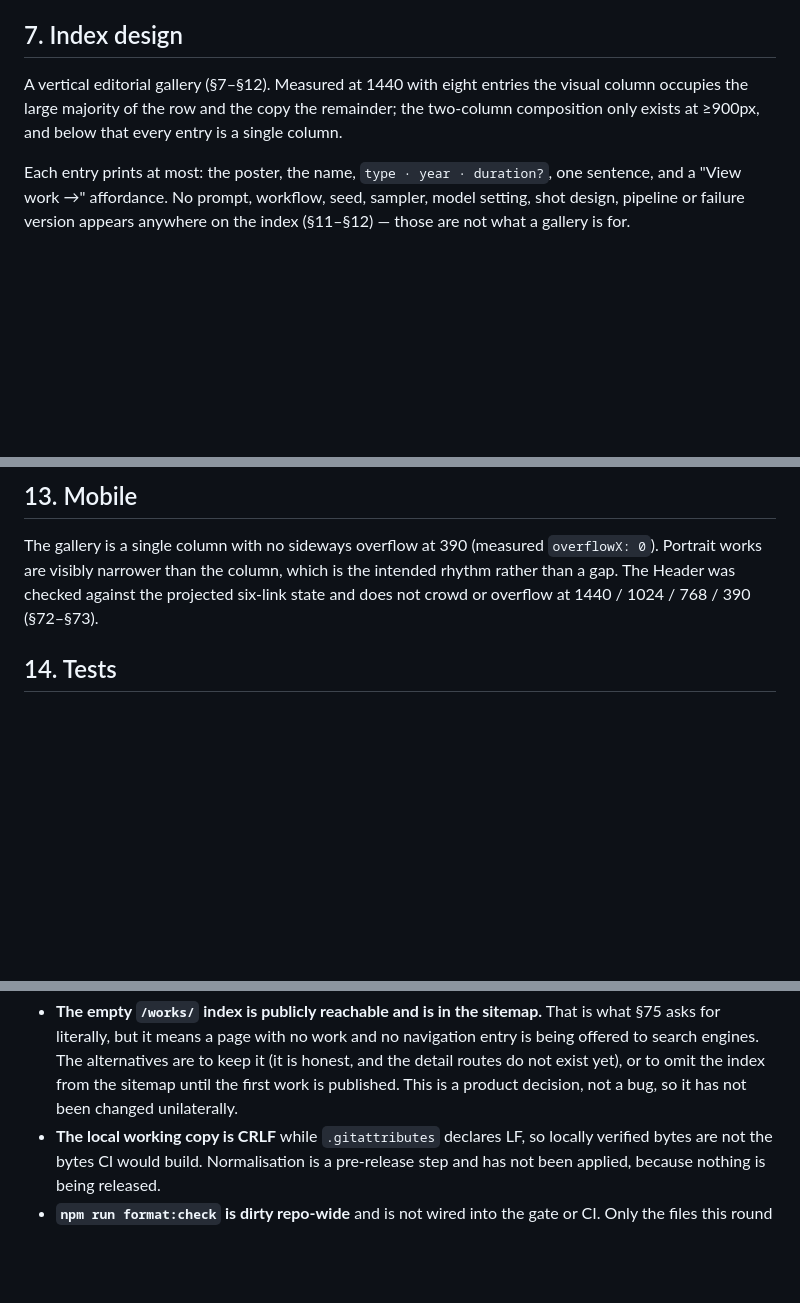
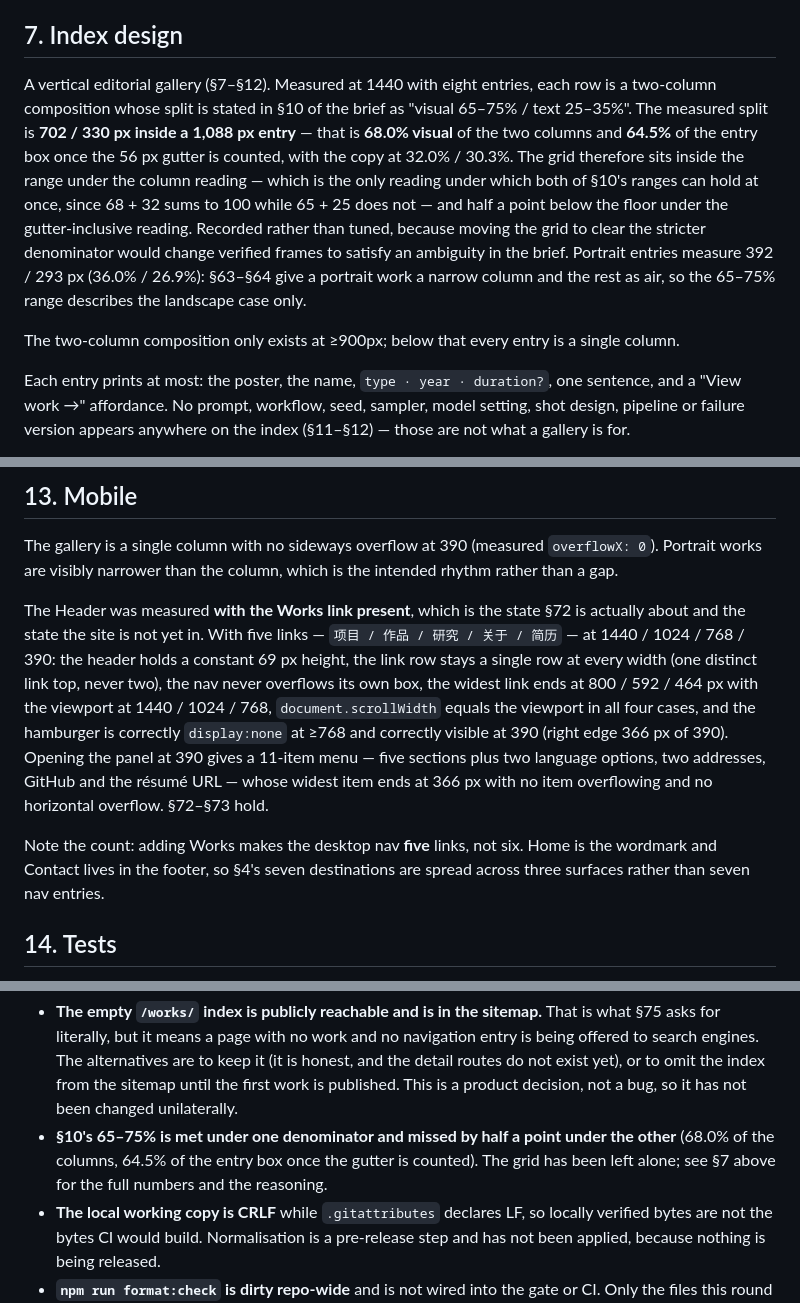
Before and after one commit to huangdi97/huangdi97.github.io, a Markdown page: V2_3_WORKS_VISUAL_PORTFOLIO_EXTENSION_REPORT.md, 3 parts joined by grey strips. Rendered like a GitHub page; blank space fills up the shorter version.

Commit message:
v2.3 — back the report's §10 and §72–§73 claims with measurements
The report claimed the Header had been 'checked against the projected six-link state' at
four widths. That check had never been run, and the number was wrong: adding Works makes
the desktop nav five links (项目 / 作品 / 研究 / 关于 / 简历), because Home is the wordmark
and Contact lives in the footer.

Both claims are now measured with the Works link present, against a preview build with
eight QA fixtures:

- Header at 1440 / 1024 / 768 / 390: constant 69px height, a single link row at every
  width, no nav overflow, document.scrollWidth equal to the viewport, hamburger correctly
  hidden at >=768 and visible at 390. The opened 390 panel holds 11 items with no overflow.
- Entry composition at 1440: 702/330 inside a 1088px entry — 68.0% of the two columns,
  64.5% of the entry box once the 56px gutter is counted. §10's 65–75% is met under the
  column reading (the only reading under which both of §10's ranges can hold at once) and
  half a point short under the gutter-inclusive one. Recorded rather than tuned, and listed
  as an open question for the Owner.

The first measurement of the header was itself wrong: it selected the header's first
<button>, which is a switcher, and reported it as a visible hamburger at desktop widths.
It now targets [data-nav-toggle].

```diff
--- a/V2_3_WORKS_VISUAL_PORTFOLIO_EXTENSION_REPORT.md
+++ b/V2_3_WORKS_VISUAL_PORTFOLIO_EXTENSION_REPORT.md
@@ -106,9 +106,21 @@ Phase one is external hosting (§22–§23, §88–§90):
 
 ## 7. Index design
 
-A vertical editorial gallery (§7–§12). Measured at 1440 with eight entries the
-visual column occupies the large majority of the row and the copy the remainder;
-the two-column composition only exists at ≥900px, and below that every entry is a
+A vertical editorial gallery (§7–§12). Measured at 1440 with eight entries, each
+row is a two-column composition whose split is stated in §10 of the brief as
+"visual 65–75% / text 25–35%". The measured split is **702 / 330 px inside a
+1,088 px entry** — that is **68.0% visual** of the two columns and **64.5%** of
+the entry box once the 56 px gutter is counted, with the copy at 32.0% / 30.3%.
+The grid therefore sits inside the range under the column reading — which is the
+only reading under which both of §10's ranges can hold at once, since 68 + 32
+sums to 100 while 65 + 25 does not — and half a point below the floor under the
+gutter-inclusive reading. Recorded rather than tuned, because moving the grid to
+clear the stricter denominator would change verified frames to satisfy an
+ambiguity in the brief. Portrait entries measure 392 / 293 px (36.0% / 26.9%):
+§63–§64 give a portrait work a narrow column and the rest as air, so the 65–75%
+range describes the landscape case only.
+
+The two-column composition only exists at ≥900px; below that every entry is a
 single column.
 
 Each entry prints at most: the poster, the name, `type · year · duration?`, one
@@ -175,8 +187,23 @@ The background layer stays `aria-hidden` with `pointer-events: none` and
 
 The gallery is a single column with no sideways overflow at 390 (measured
 `overflowX: 0`). Portrait works are visibly narrower than the column, which is the
-intended rhythm rather than a gap. The Header was checked against the projected
-six-link state and does not crowd or overflow at 1440 / 1024 / 768 / 390 (§72–§73).
+intended rhythm rather than a gap.
+
+The Header was measured **with the Works link present**, which is the state §72 is
+actually about and the state the site is not yet in. With five links —
+`项目 / 作品 / 研究 / 关于 / 简历` — at 1440 / 1024 / 768 / 390: the header holds a
+constant 69 px height, the link row stays a single row at every width (one distinct
+link top, never two), the nav never overflows its own box, the widest link ends at
+800 / 592 / 464 px with the viewport at 1440 / 1024 / 768, `document.scrollWidth`
+equals the viewport in all four cases, and the hamburger is correctly `display:none`
+at ≥768 and correctly visible at 390 (right edge 366 px of 390). Opening the panel
+at 390 gives a 11-item menu — five sections plus two language options, two
+addresses, GitHub and the résumé URL — whose widest item ends at 366 px with no
+item overflowing and no horizontal overflow. §72–§73 hold.
+
+Note the count: adding Works makes the desktop nav **five** links, not six. Home is
+the wordmark and Contact lives in the footer, so §4's seven destinations are spread
+across three surfaces rather than seven nav entries.
 
 ## 14. Tests
 
@@ -281,6 +308,9 @@ quietly fixed, because each was invisible to source review.
   keep it (it is honest, and the detail routes do not exist yet), or to omit the
   index from the sitemap until the first work is published. This is a product
   decision, not a bug, so it has not been changed unilaterally.
+- **§10's 65–75% is met under one denominator and missed by half a point under the
+  other** (68.0% of the columns, 64.5% of the entry box once the gutter is counted).
+  The grid has been left alone; see §7 above for the full numbers and the reasoning.
 - **The local working copy is CRLF** while `.gitattributes` declares LF, so
   locally verified bytes are not the bytes CI would build. Normalisation is a
   pre-release step and has not been applied, because nothing is being released.
```
